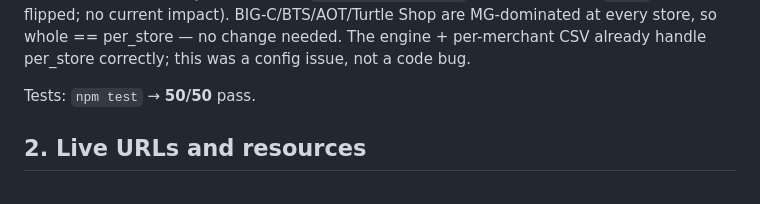
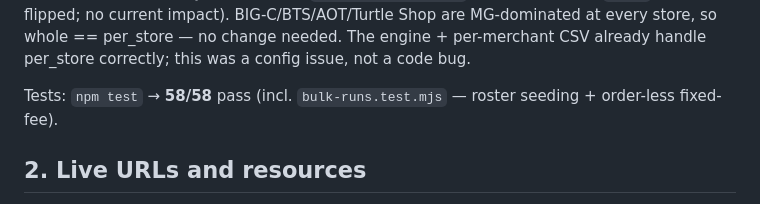
Before and after one commit to ozziewang-bit/revshare-aws, a Markdown page: CLAUDE.md, the part around the change. GitHub-like rendering.

Commit message:
docs: correct test count to 58/58

```diff
--- a/CLAUDE.md
+++ b/CLAUDE.md
@@ -107,7 +107,7 @@ data). **กะทู้** has the same `max(50% GP, S8=200)` shape and is still
 at every store, so whole == per_store — no change needed. The engine + per-merchant
 CSV already handle per_store correctly; this was a config issue, not a code bug.
 
-Tests: `npm test` → **50/50** pass.
+Tests: `npm test` → **58/58** pass (incl. `bulk-runs.test.mjs` — roster seeding + order-less fixed-fee).
 
 ## 2. Live URLs and resources
 
```
